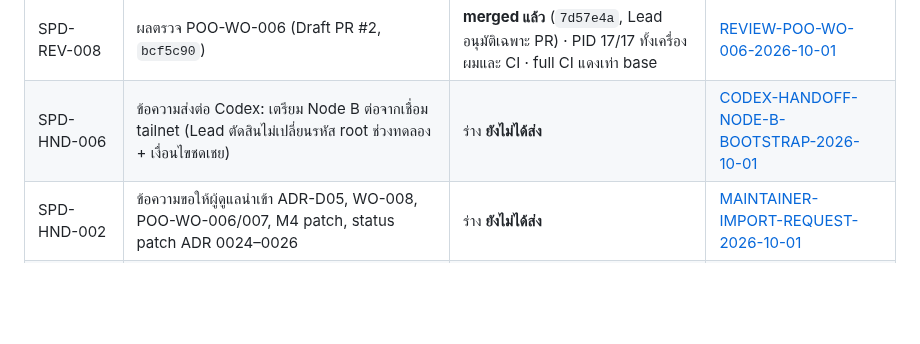
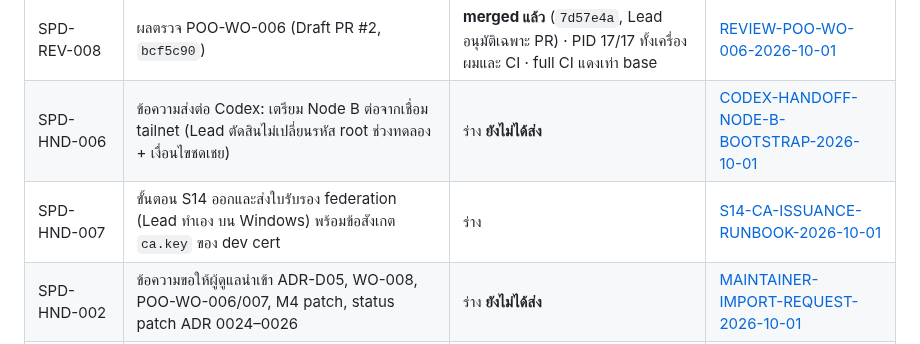
Before and after one commit to chatchailim/spadav5, a Markdown page: docs/INDEX.md, the part around the change. GitHub-like rendering; blank space fills up the shorter version.

Commit message:
docs: S14 CA issuance runbook (SPD-HND-007)
Co-Authored-By: Claude Sonnet 5.5 <noreply@anthropic.com>
Claude-Session: https://claude.ai/code/session_01A87hUweMxXXEhojLzMLmBX

```diff
--- a/docs/INDEX.md
+++ b/docs/INDEX.md
@@ -55,6 +55,7 @@
 | SPD-HND-005 | ชุดข้อมูลและร่างข้อความเชิญผู้ตรวจความปลอดภัยอิสระ ADR 0028 (ไม่ระบุชื่อ) | ส่งอีเมลเชิญแล้ว 2 ฉบับ (Lead สั่ง) รอคำตอบ | [REVIEWER-BRIEF-ADR-0028](work-orders/REVIEWER-BRIEF-ADR-0028.md) |
 | SPD-REV-008 | ผลตรวจ POO-WO-006 (Draft PR #2, `bcf5c90`) | **merged แล้ว** (`7d57e4a`, Lead อนุมัติเฉพาะ PR) · PID 17/17 ทั้งเครื่องผมและ CI · full CI แดงเท่า base | [REVIEW-POO-WO-006-2026-10-01](work-orders/REVIEW-POO-WO-006-2026-10-01.md) |
 | SPD-HND-006 | ข้อความส่งต่อ Codex: เตรียม Node B ต่อจากเชื่อม tailnet (Lead ตัดสินไม่เปลี่ยนรหัส root ช่วงทดลอง + เงื่อนไขชดเชย) | ร่าง **ยังไม่ได้ส่ง** | [CODEX-HANDOFF-NODE-B-BOOTSTRAP-2026-10-01](work-orders/CODEX-HANDOFF-NODE-B-BOOTSTRAP-2026-10-01.md) |
+| SPD-HND-007 | ขั้นตอน S14 ออกและส่งใบรับรอง federation (Lead ทำเอง บน Windows) พร้อมข้อสังเกต `ca.key` ของ dev cert | ร่าง | [S14-CA-ISSUANCE-RUNBOOK-2026-10-01](work-orders/S14-CA-ISSUANCE-RUNBOOK-2026-10-01.md) |
 | SPD-HND-002 | ข้อความขอให้ผู้ดูแลนำเข้า ADR-D05, WO-008, POO-WO-006/007, M4 patch, status patch ADR 0024–0026 | ร่าง **ยังไม่ได้ส่ง** | [MAINTAINER-IMPORT-REQUEST-2026-10-01](work-orders/MAINTAINER-IMPORT-REQUEST-2026-10-01.md) |
 | SPD-WO-005 (POO-WO-006) | ใบงานเล็ก: ตรวจ PID ก่อน `isAlive` ใน supervisor (แก้บั๊ก PID 0) | ร่างพร้อมนำเข้า รอ Lead ตรวจ/มอบ Codex | [POO-WO-006](work-orders/POO-WO-006-supervisor-pid-validation.md) |
 | SPD-WO-006 (POO-WO-007) | ใบงานกลาง: บังคับ `nextRestartAt` และนับโควตา restart เฉพาะการเริ่มจริง | ร่างพร้อมนำเข้า รอ Lead | [POO-WO-007](work-orders/POO-WO-007-supervisor-restart-backoff-enforcement.md) |
```
Also changed, not shown: docs/work-orders/S14-CA-ISSUANCE-RUNBOOK-2026-10-01.md (added, +93 -0 lines).
